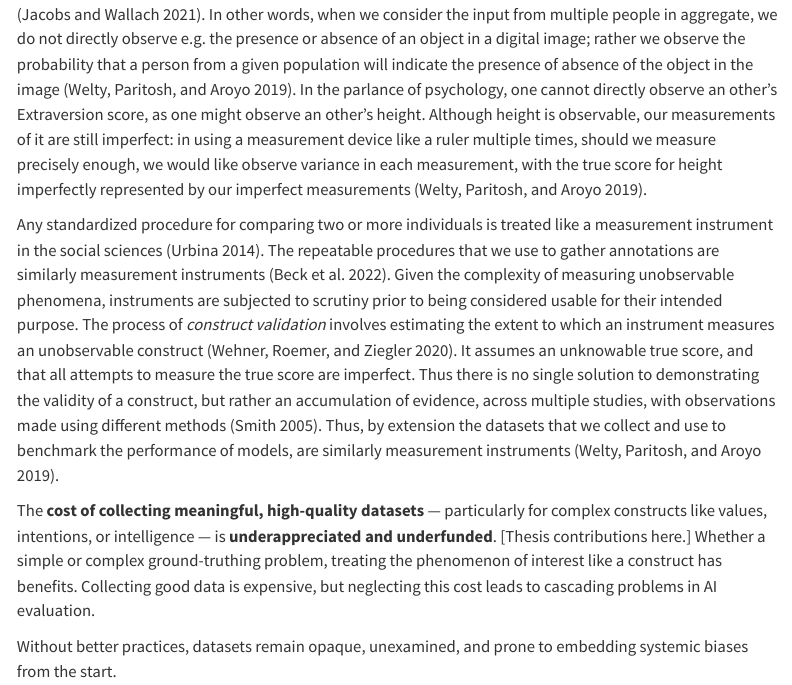
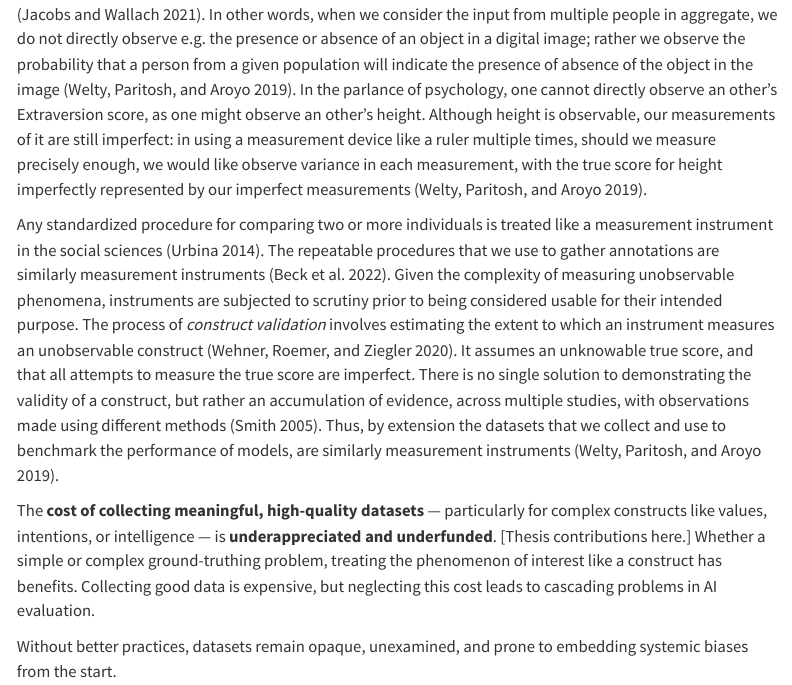
Before and after one commit to andrew0302/thesis_conclusion, a Quarto document (index.qmd): the page in a window 1100 px wide, from 3490 px down. Rendered offline with R 4.5, knitr and Pandoc in place of Quarto, with nearby package versions; menus at the side of the page are left out; long lines of code are wrapped.

Commit message:
minor edits

```diff
--- a/index.qmd
+++ b/index.qmd
@@ -47,7 +47,7 @@ Datasets for evaluation very often contain human input [@geiger2020garbage; @gei
 
 When collecting annotations, labels, or other forms of input from people in order to construct training/evaluation datasets, we are attempting to collect measurements of latent, unobservable *constructs* [@jacobs2021measurement]. In other words, when we consider the input from multiple people in aggregate, we do not directly observe e.g. the presence or absence of an object in a digital image; rather we observe the probability that a person from a given population will indicate the presence of absence of the object in the image [@welty2019metrology]. In the parlance of psychology, one cannot directly observe an other's Extraversion score, as one might observe an other's height. Although height is observable, our measurements of it are still imperfect: in using a measurement device like a ruler multiple times, should we measure precisely enough, we would like observe variance in each measurement, with the true score for height imperfectly represented by our imperfect measurements [@welty2019metrology].
 
-Any standardized procedure for comparing two or more individuals is treated like a measurement instrument in the social sciences [@urbina2014essentials]. The repeatable procedures that we use to gather annotations are similarly measurement instruments [@beck2022improving]. Given the complexity of measuring unobservable phenomena, instruments are subjected to scrutiny prior to being considered usable for their intended purpose. The process of *construct validation* involves estimating the extent to which an instrument measures an unobservable construct [@Wehner2020]. It assumes an unknowable true score, and that all attempts to measure the true score are imperfect. Thus there is no single solution to demonstrating the validity of a construct, but rather an accumulation of evidence, across multiple studies, with observations made using different methods [@smith2005construct]. Thus, by extension the datasets that we collect and use to benchmark the performance of models, are similarly measurement instruments [@welty2019metrology].
+Any standardized procedure for comparing two or more individuals is treated like a measurement instrument in the social sciences [@urbina2014essentials]. The repeatable procedures that we use to gather annotations are similarly measurement instruments [@beck2022improving]. Given the complexity of measuring unobservable phenomena, instruments are subjected to scrutiny prior to being considered usable for their intended purpose. The process of *construct validation* involves estimating the extent to which an instrument measures an unobservable construct [@Wehner2020]. It assumes an unknowable true score, and that all attempts to measure the true score are imperfect. There is no single solution to demonstrating the validity of a construct, but rather an accumulation of evidence, across multiple studies, with observations made using different methods [@smith2005construct]. Thus, by extension the datasets that we collect and use to benchmark the performance of models, are similarly measurement instruments [@welty2019metrology].
 
 The **cost of collecting meaningful, high-quality datasets** — particularly for complex constructs like values, intentions, or intelligence — is **underappreciated and underfunded**. [Thesis contributions here.] Whether a simple or complex ground-truthing problem, treating the phenomenon of interest like a construct has benefits. Collecting good data is expensive, but neglecting this cost leads to cascading problems in AI evaluation.
 
```
Also changed, not shown: docs/search.json, 1 other file.
